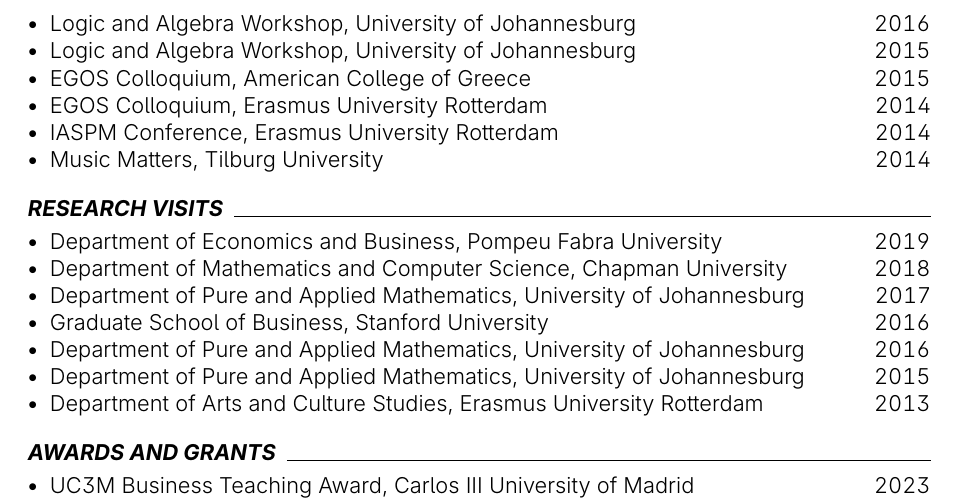
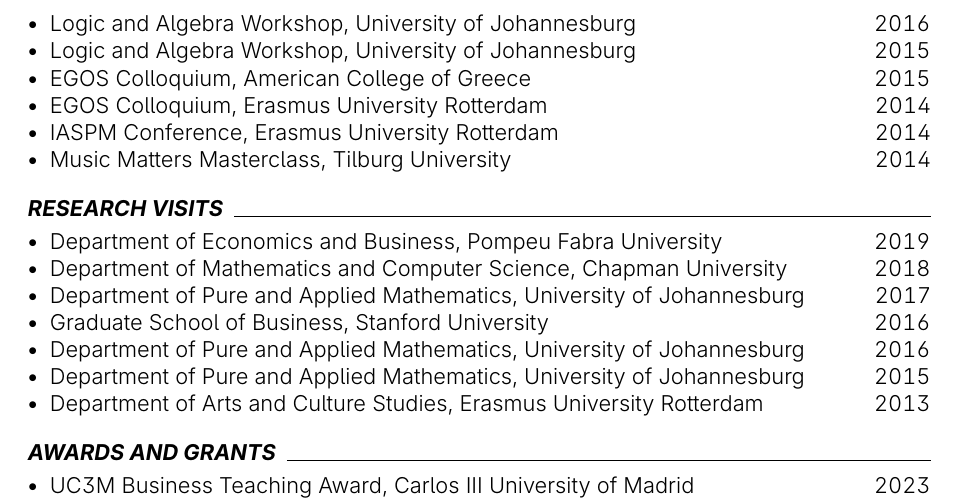
Before and after one commit to piazzai/piazzai.github.io, a LaTeX CV (cv.tex): part of page 3 of 4, cut so that both start at the same text. Compiled offline with pdfLaTeX.

Commit message:
Fix workshop name

```diff
--- a/cv.tex
+++ b/cv.tex
@@ -167,7 +167,7 @@
     \cvline{EGOS Colloquium}{American College of Greece}{2015}
     \cvline{EGOS Colloquium}{Erasmus University Rotterdam}{2014}
     \cvline{IASPM Conference}{Erasmus University Rotterdam}{2014}
-    \cvline{Music Matters}{Tilburg University}{2014}
+    \cvline{Music Matters Masterclass}{Tilburg University}{2014}
 \end{cvlines}
 
 \cvsection{Research visits}
```
